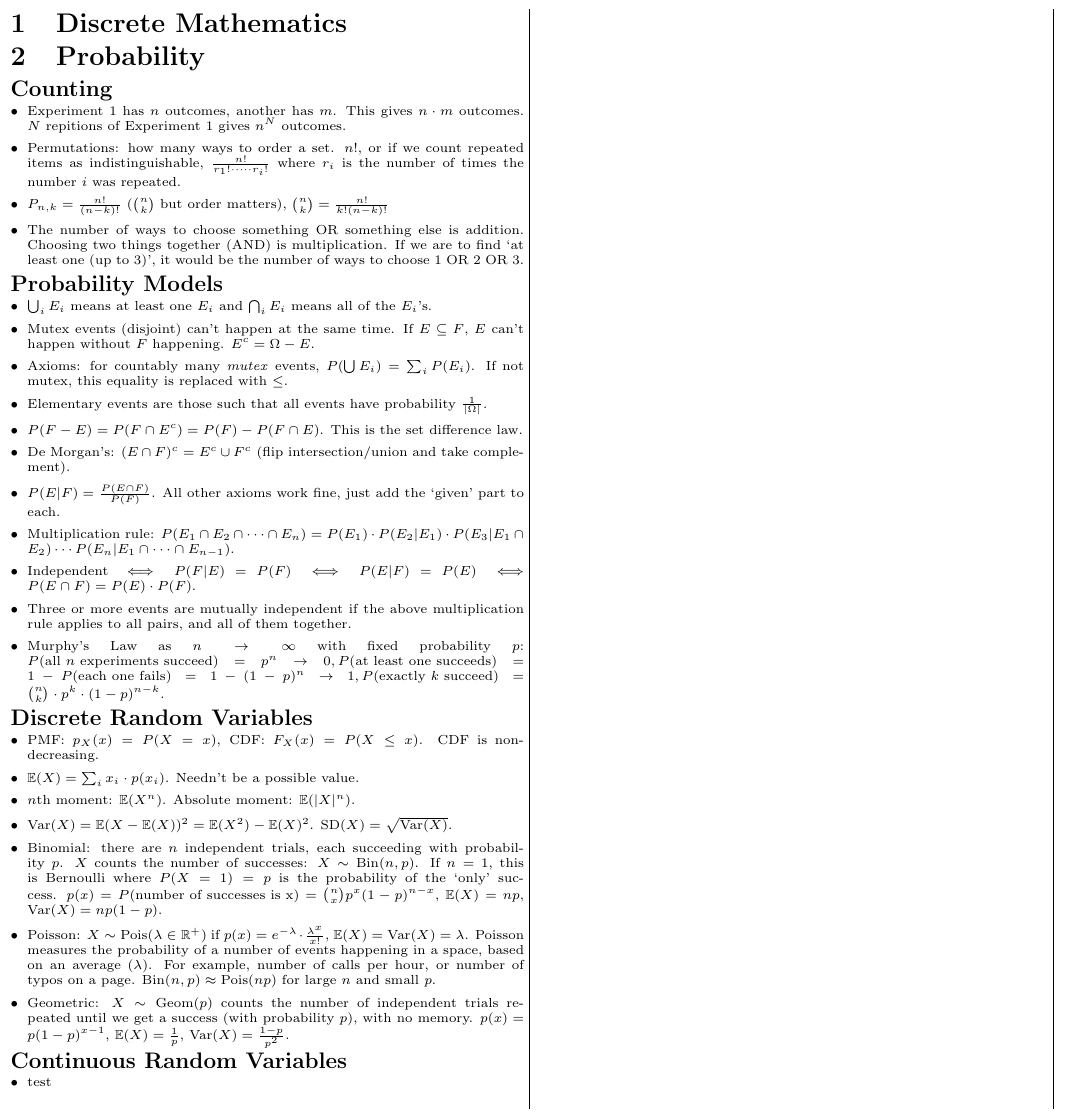
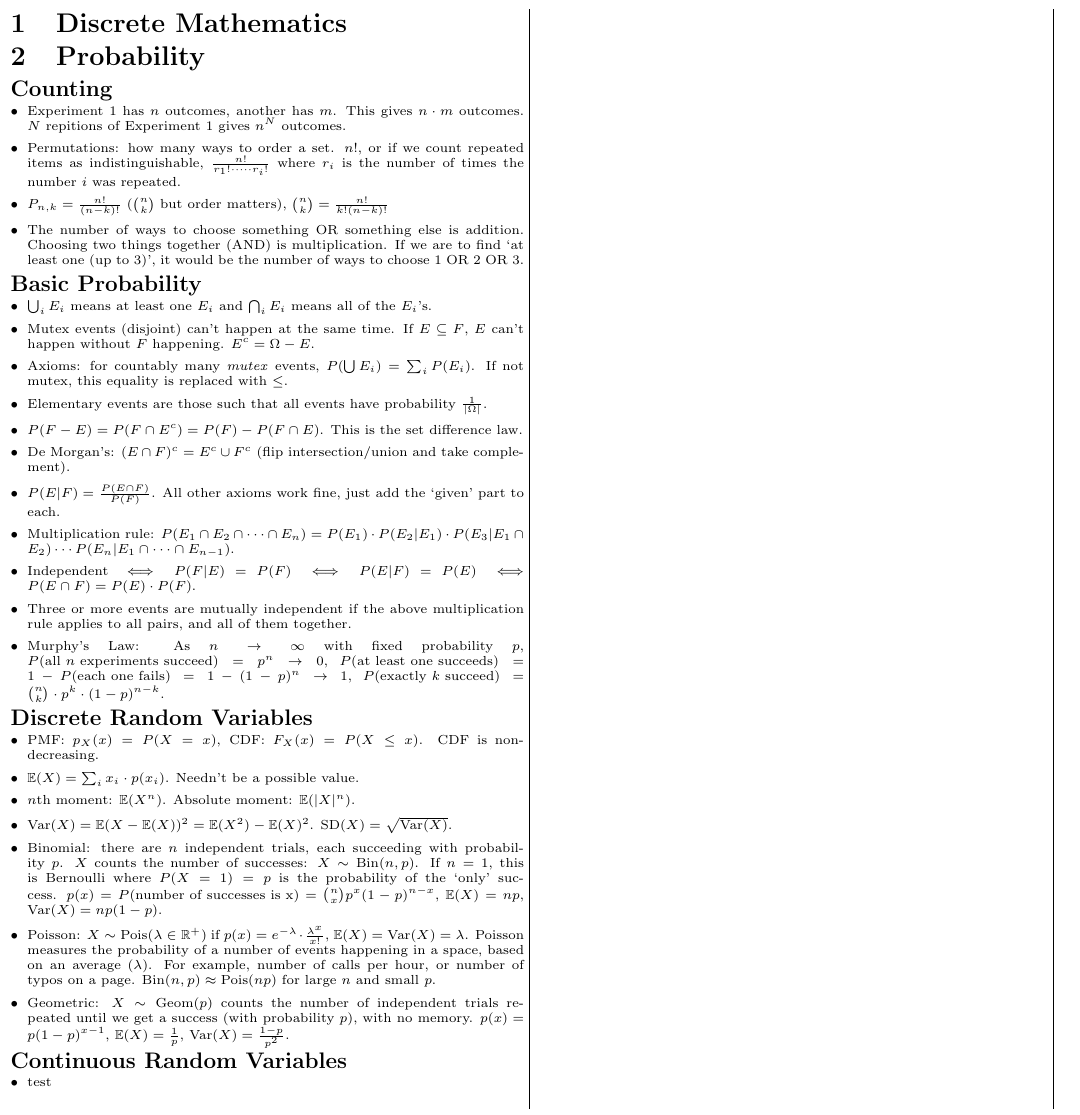
Before and after one commit to alecks/dmp-cheatsheet, a LaTeX document (main.tex, which reads probability.tex): part of the page, cut so that both start at the same text. Compiled offline with pdfLaTeX.

Commit message:
separate math blocks for murphy's law

```diff
--- a/probability.tex
+++ b/probability.tex
@@ -14,7 +14,7 @@
 \end{itemize}
 
 
-\subsection*{Probability Models}
+\subsection*{Basic Probability}
 
 \begin{itemize}
 	\item \(\bigcup_{i} E_i\) means at least one \(E_i\) and \(\bigcap_{i} E_i\) means all of the \(E_i\)'s.
@@ -38,7 +38,7 @@
 	%
 	\item Three or more events are mutually independent if the above multiplication rule applies to all pairs, and all of them together.
 	%
-	\item Murphy's Law as \(n \to \infty\) with fixed probability \(p\): \(P(\text{all \(n\) experiments succeed})=p^n \to 0, P(\text{at least one succeeds})=1-P(\text{each one fails})=1-(1-p)^n \to 1, P(\text{exactly \(k\) succeed})=\binom{n}{k} \cdot p^k \cdot (1-p)^{n-k}\).
+	\item Murphy's Law: As \(n \to \infty\) with fixed probability \(p\), \(P(\text{all \(n\) experiments succeed})=p^n \to 0\), \(P(\text{at least one succeeds})=1-P(\text{each one fails})=1-(1-p)^n \to 1\), \(P(\text{exactly \(k\) succeed})=\binom{n}{k} \cdot p^k \cdot (1-p)^{n-k}\).
 \end{itemize}
 
 
```
